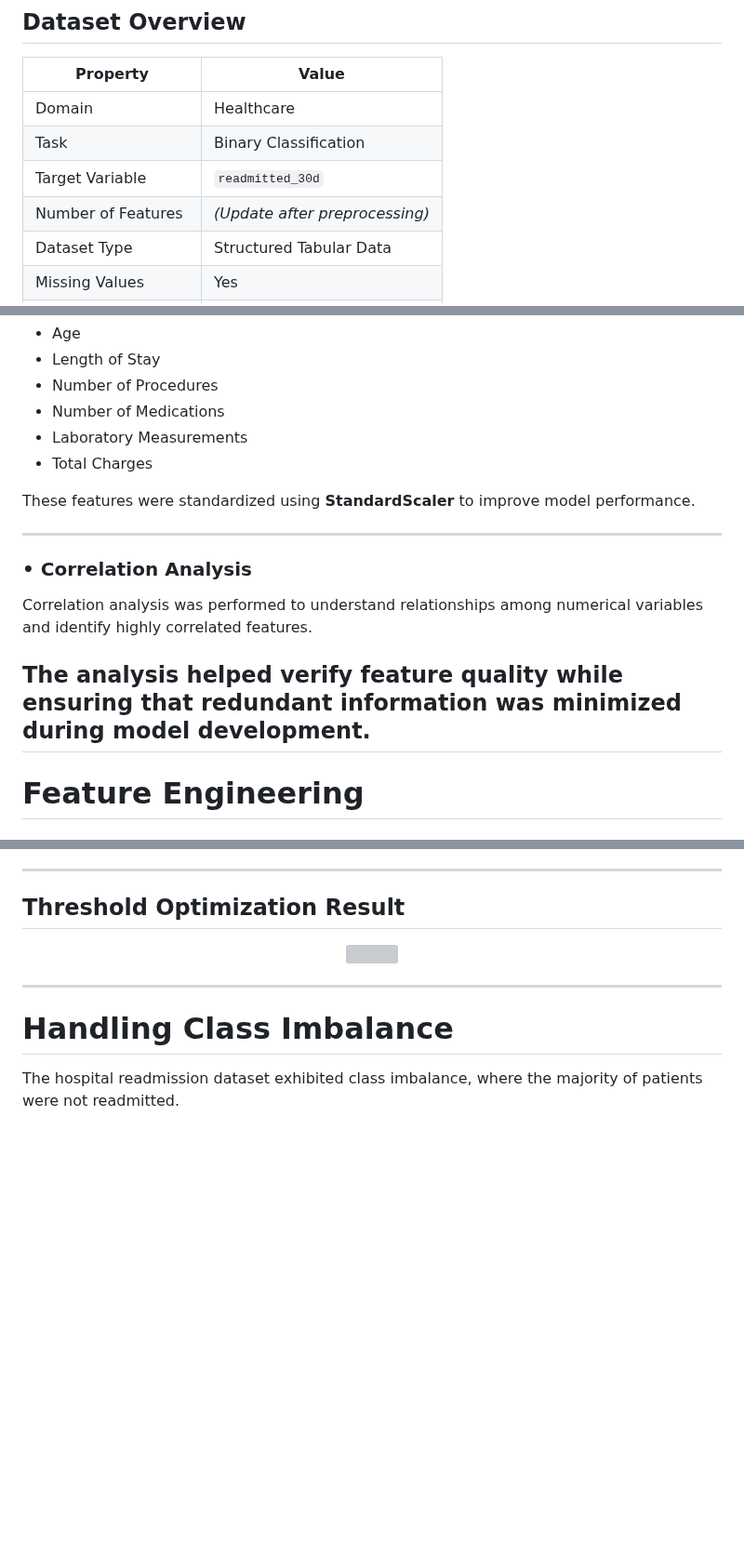
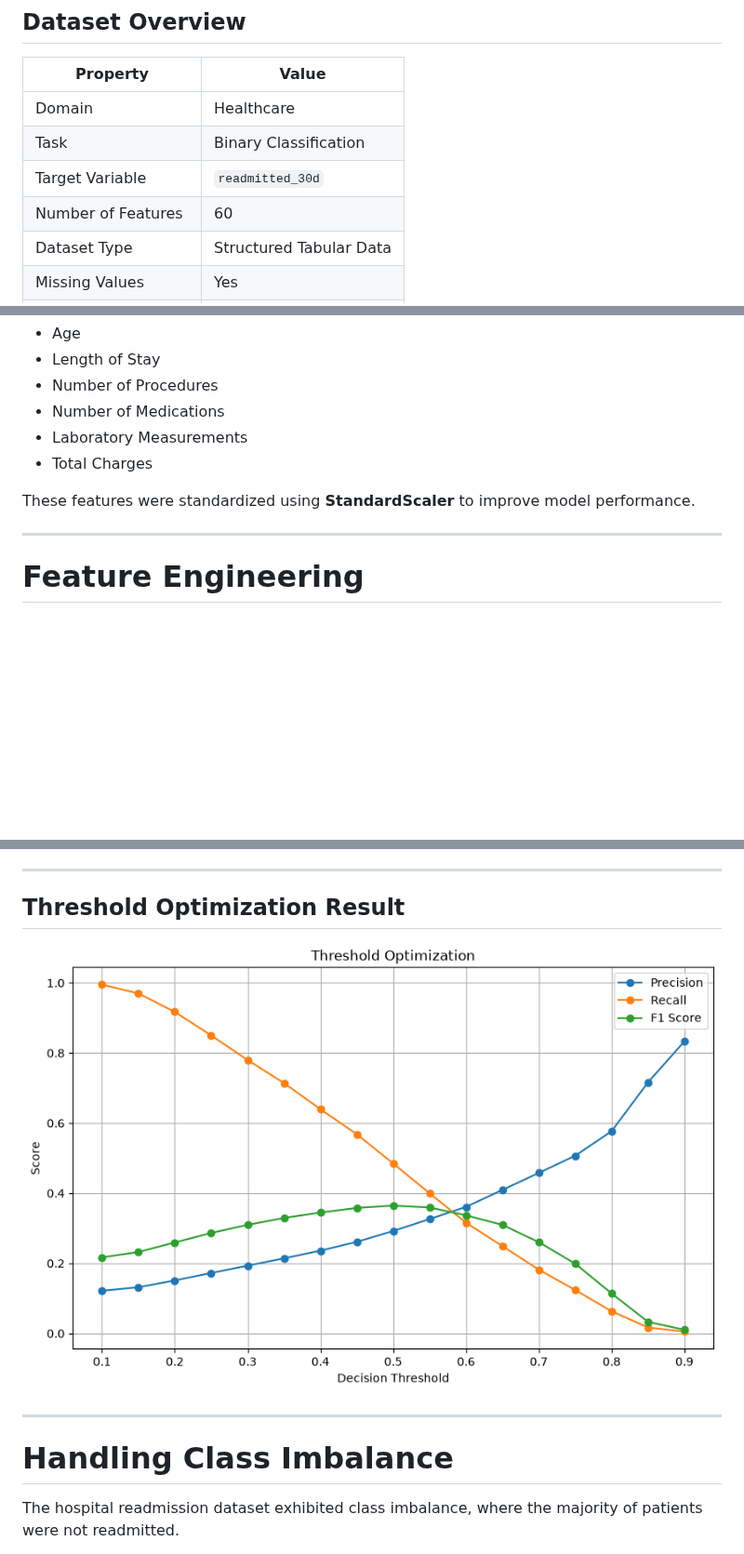
Before and after one commit to GurleenKaur00/HealthOpsAI, a Markdown page: README.md, 3 parts joined by grey strips. Shown at 93% size. Drawn GitHub-style; pictures changed too: results/thresholdoptimization.png (added); blank space fills up the shorter version; grey boxes are pictures that could not be loaded.

Commit message:
Update README and project result images

```diff
--- a/README.md
+++ b/README.md
@@ -193,7 +193,7 @@ https://www.kaggle.com/datasets/digutlaranjithkumar/india-hospital-readmission-d
 | Domain | Healthcare |
 | Task | Binary Classification |
 | Target Variable | `readmitted_30d` |
-| Number of Features | *(Update after preprocessing)* |
+| Number of Features | 60 |
 | Dataset Type | Structured Tabular Data |
 | Missing Values | Yes |
 | Numerical Features | Yes |
@@ -341,13 +341,6 @@ Important numerical variables included:
 
 These features were standardized using **StandardScaler** to improve model performance.
 
----
-
-### • Correlation Analysis
-
-Correlation analysis was performed to understand relationships among numerical variables and identify highly correlated features.
-
-The analysis helped verify feature quality while ensuring that redundant information was minimized during model development.
 ---
 
 #  Feature Engineering
@@ -652,7 +645,7 @@ The optimal threshold was selected based on the highest F1 Score observed on the
 ## Threshold Optimization Result
 
 <p align="center">
-<img src="results/threshold_optimization.png" width="850">
+<img src="results/thresholdoptimization.png" width="850">
 </p>
 
 ---
```
Also changed, not shown: other parts of README.md (+3 -3 lines).
